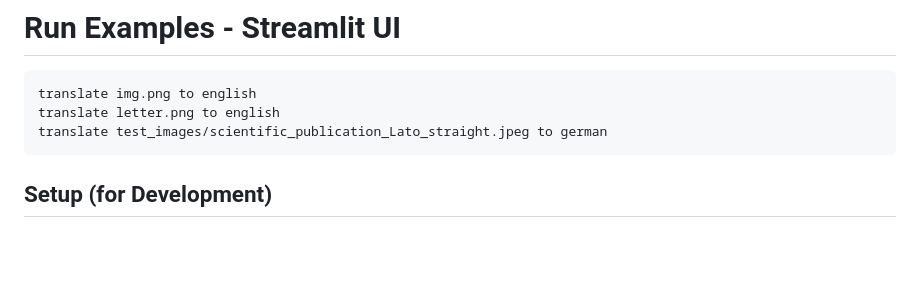
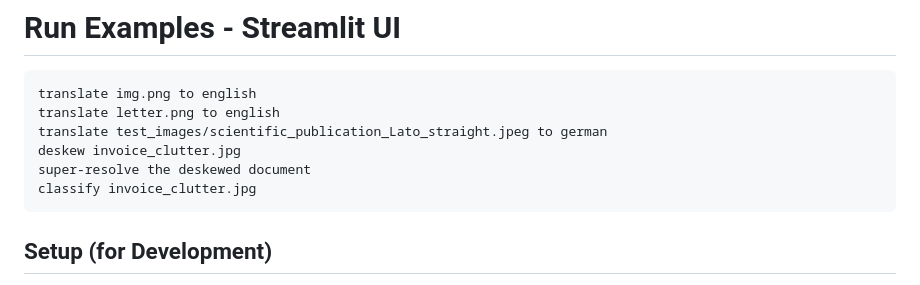
Before and after one commit to luroess/traenslenzor, a Markdown page: README.md, the part around the change. Drawn GitHub-style; blank space fills up the shorter version.

Commit message:
add examples to README

````diff
--- a/README.md
+++ b/README.md
@@ -23,6 +23,9 @@ uv run python -m traenslenzor
 translate img.png to english
 translate letter.png to english
 translate test_images/scientific_publication_Lato_straight.jpeg to german
+deskew invoice_clutter.jpg
+super-resolve the deskewed document
+classify invoice_clutter.jpg
 ```
 
 ## Setup (for Development)
````
